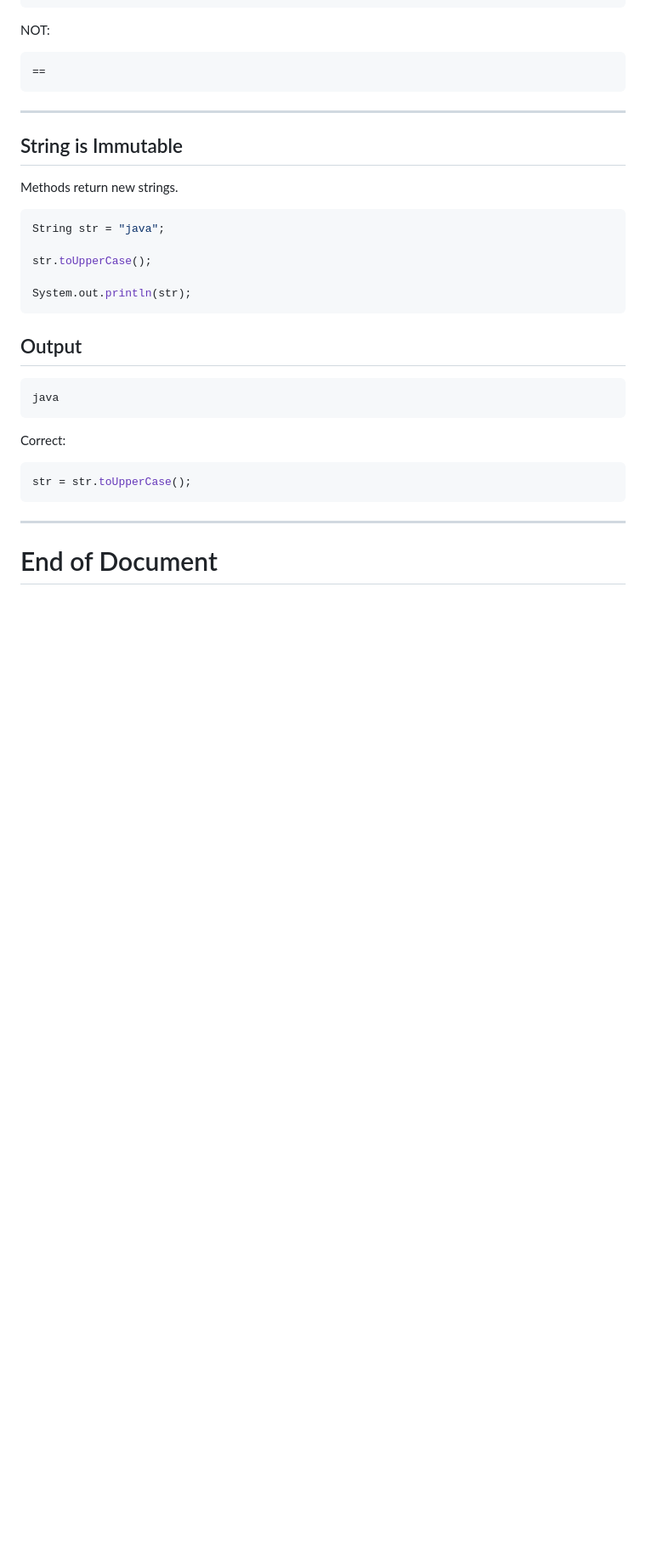
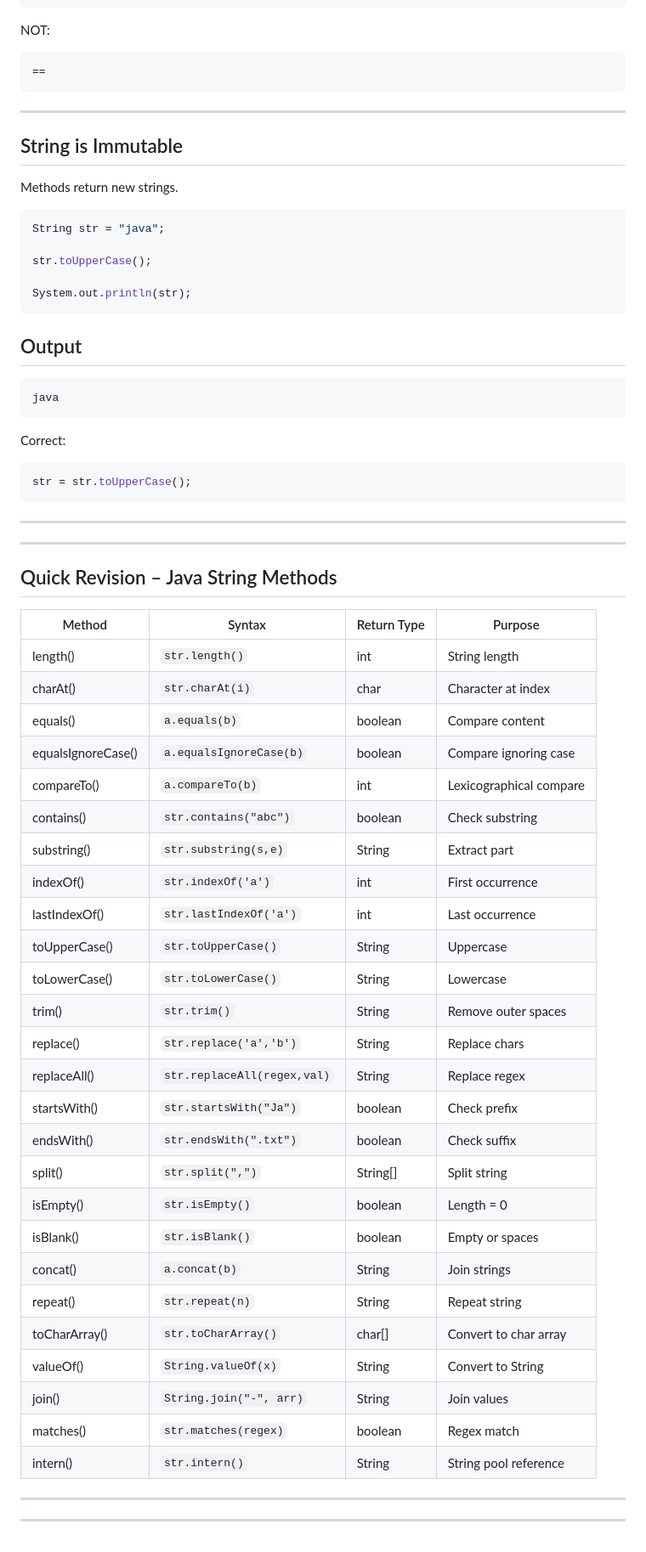
Before and after one commit to JakkaGopalaKrishna/education-notes, a Markdown page: java/java-string-methods.md, the part around one of its changes. Shown at 85% size. Rendered like a GitHub page; blank space fills up the shorter version.

Commit message:
docs: update the java-string methods

````diff
--- a/java/java-string-methods.md
+++ b/java/java-string-methods.md
@@ -1015,5 +1015,35 @@ str = str.toUpperCase();
 ```
 
 ---
-
-# End of Document
+---
+## Quick Revision – Java String Methods
+| Method             | Syntax                      | Return Type | Purpose                 |
+| ------------------ | --------------------------- | ----------- | ----------------------- |
+| length()           | `str.length()`              | int         | String length           |
+| charAt()           | `str.charAt(i)`             | char        | Character at index      |
+| equals()           | `a.equals(b)`               | boolean     | Compare content         |
+| equalsIgnoreCase() | `a.equalsIgnoreCase(b)`     | boolean     | Compare ignoring case   |
+| compareTo()        | `a.compareTo(b)`            | int         | Lexicographical compare |
+| contains()         | `str.contains("abc")`       | boolean     | Check substring         |
+| substring()        | `str.substring(s,e)`        | String      | Extract part            |
+| indexOf()          | `str.indexOf('a')`          | int         | First occurrence        |
+| lastIndexOf()      | `str.lastIndexOf('a')`      | int         | Last occurrence         |
+| toUpperCase()      | `str.toUpperCase()`         | String      | Uppercase               |
+| toLowerCase()      | `str.toLowerCase()`         | String      | Lowercase               |
+| trim()             | `str.trim()`                | String      | Remove outer spaces     |
+| replace()          | `str.replace('a','b')`      | String      | Replace chars           |
+| replaceAll()       | `str.replaceAll(regex,val)` | String      | Replace regex           |
+| startsWith()       | `str.startsWith("Ja")`      | boolean     | Check prefix            |
+| endsWith()         | `str.endsWith(".txt")`      | boolean     | Check suffix            |
+| split()            | `str.split(",")`            | String[]    | Split string            |
+| isEmpty()          | `str.isEmpty()`             | boolean     | Length = 0              |
+| isBlank()          | `str.isBlank()`             | boolean     | Empty or spaces         |
+| concat()           | `a.concat(b)`               | String      | Join strings            |
+| repeat()           | `str.repeat(n)`             | String      | Repeat string           |
+| toCharArray()      | `str.toCharArray()`         | char[]      | Convert to char array   |
+| valueOf()          | `String.valueOf(x)`         | String      | Convert to String       |
+| join()             | `String.join("-", arr)`     | String      | Join values             |
+| matches()          | `str.matches(regex)`        | boolean     | Regex match             |
+| intern()           | `str.intern()`              | String      | String pool reference   |
+---
+---
````
Also changed, not shown: other parts of java/java-string-methods.md (+5 -5 lines).
